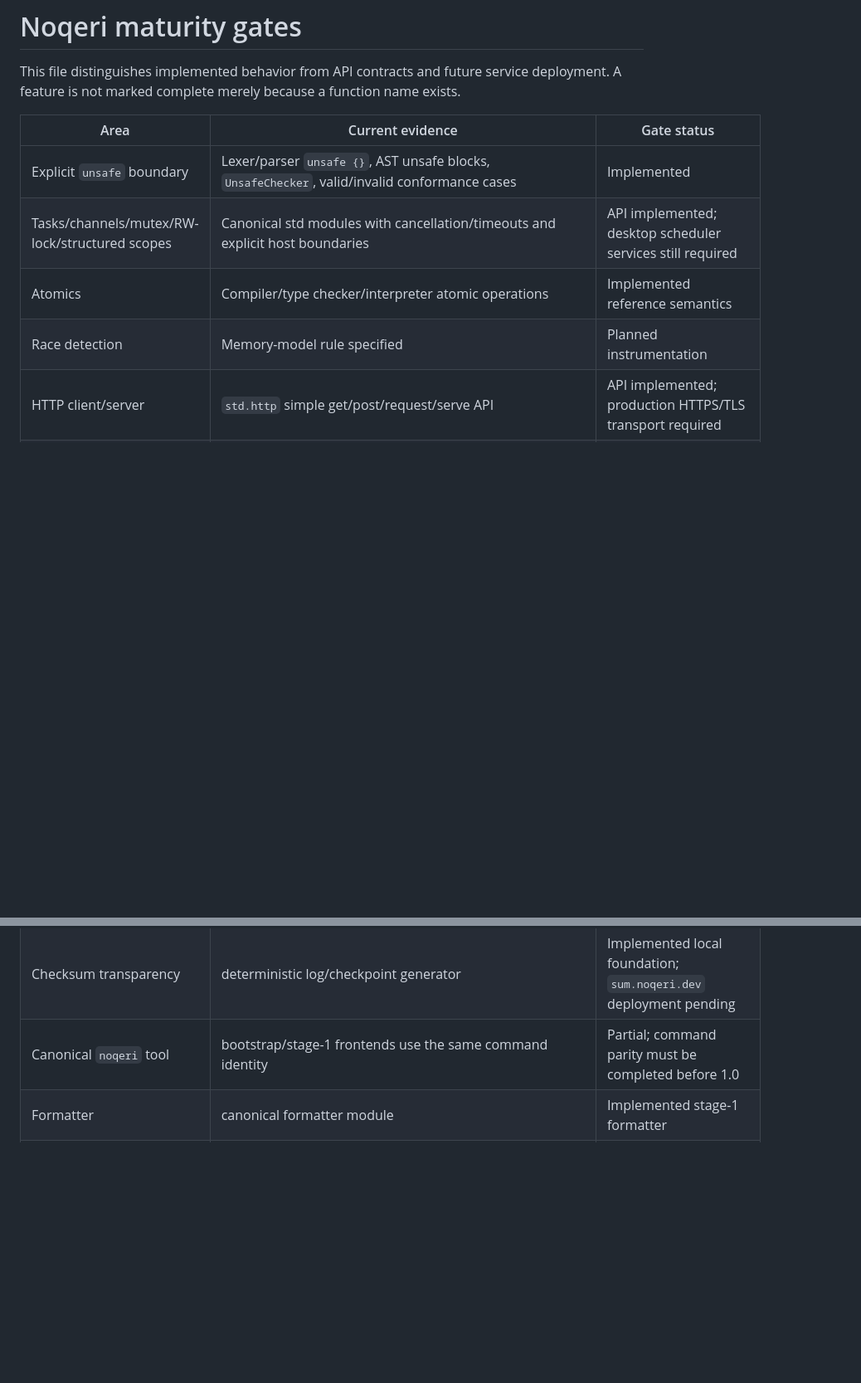
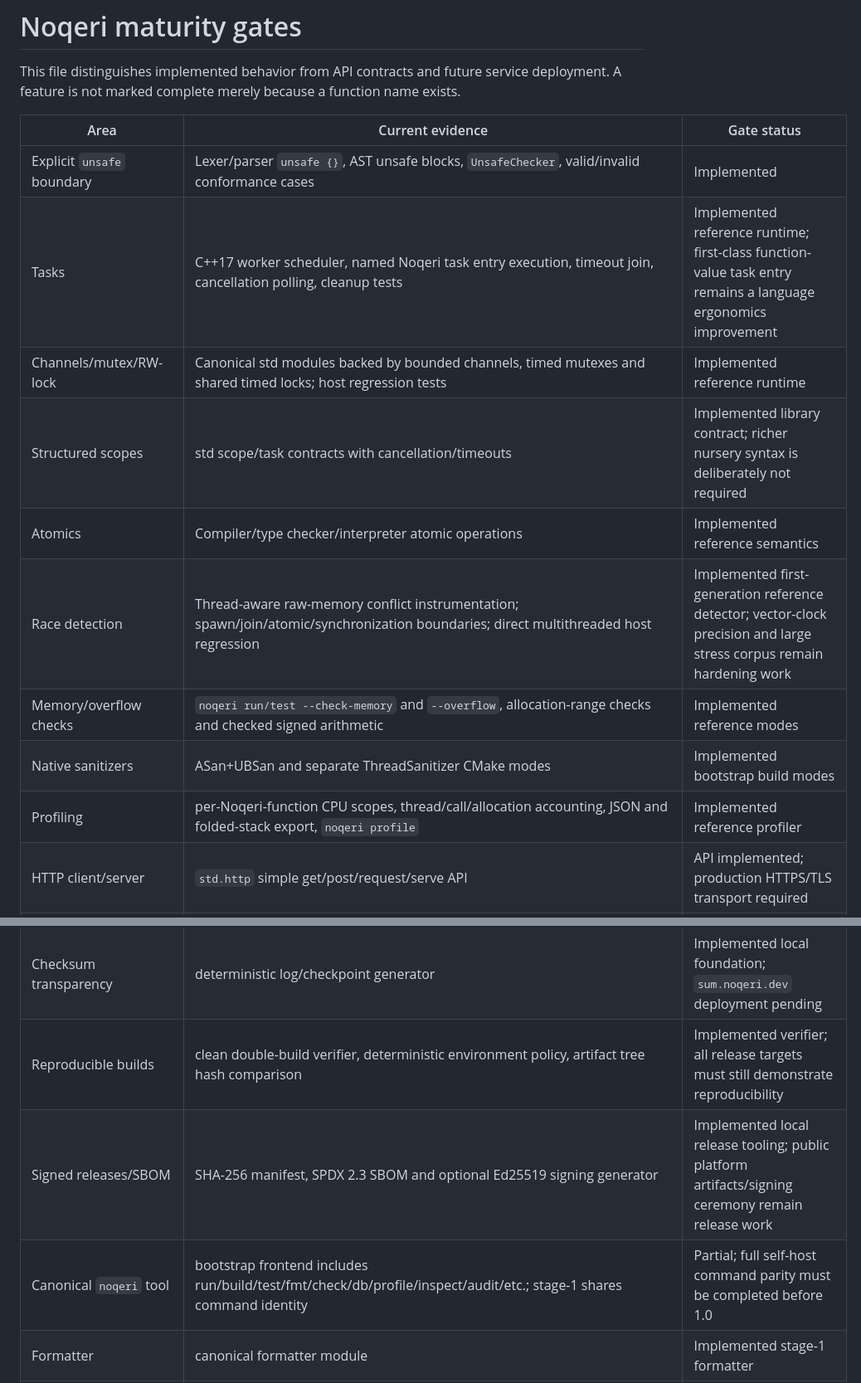
Before and after one commit to EMN90909/NoeCode, a Markdown page: Doc/MATURITY_GATES.md, 2 parts joined by grey strips. Shown at 83% size. GitHub-like rendering; blank space fills up the shorter version.

```diff
--- a/Doc/MATURITY_GATES.md
+++ b/Doc/MATURITY_GATES.md
@@ -5,9 +5,14 @@ This file distinguishes implemented behavior from API contracts and future servi
 | Area | Current evidence | Gate status |
 | --- | --- | --- |
 | Explicit `unsafe` boundary | Lexer/parser `unsafe {}`, AST unsafe blocks, `UnsafeChecker`, valid/invalid conformance cases | Implemented |
-| Tasks/channels/mutex/RW-lock/structured scopes | Canonical std modules with cancellation/timeouts and explicit host boundaries | API implemented; desktop scheduler services still required |
+| Tasks | C++17 worker scheduler, named Noqeri task entry execution, timeout join, cancellation polling, cleanup tests | Implemented reference runtime; first-class function-value task entry remains a language ergonomics improvement |
+| Channels/mutex/RW-lock | Canonical std modules backed by bounded channels, timed mutexes and shared timed locks; host regression tests | Implemented reference runtime |
+| Structured scopes | std scope/task contracts with cancellation/timeouts | Implemented library contract; richer nursery syntax is deliberately not required |
 | Atomics | Compiler/type checker/interpreter atomic operations | Implemented reference semantics |
-| Race detection | Memory-model rule specified | Planned instrumentation |
+| Race detection | Thread-aware raw-memory conflict instrumentation; spawn/join/atomic/synchronization boundaries; direct multithreaded host regression | Implemented first-generation reference detector; vector-clock precision and large stress corpus remain hardening work |
+| Memory/overflow checks | `noqeri run/test --check-memory` and `--overflow`, allocation-range checks and checked signed arithmetic | Implemented reference modes |
+| Native sanitizers | ASan+UBSan and separate ThreadSanitizer CMake modes | Implemented bootstrap build modes |
+| Profiling | per-Noqeri-function CPU scopes, thread/call/allocation accounting, JSON and folded-stack export, `noqeri profile` | Implemented reference profiler |
 | HTTP client/server | `std.http` simple get/post/request/serve API | API implemented; production HTTPS/TLS transport required |
 | JSON | validation/string/stream API | API implemented; typed record reflection and desktop provider incomplete |
 | Filesystem | complete std surface plus desktop ABI services | Implemented desktop foundation; platform-specific watcher/mmap performance can improve |
@@ -20,5 +32,7 @@ This file distinguishes implemented behavior from API contracts and future servi
 | Checksum transparency | deterministic log/checkpoint generator | Implemented local foundation; `sum.noqeri.dev` deployment pending |
-| Canonical `noqeri` tool | bootstrap/stage-1 frontends use the same command identity | Partial; command parity must be completed before 1.0 |
+| Reproducible builds | clean double-build verifier, deterministic environment policy, artifact tree hash comparison | Implemented verifier; all release targets must still demonstrate reproducibility |
+| Signed releases/SBOM | SHA-256 manifest, SPDX 2.3 SBOM and optional Ed25519 signing generator | Implemented local release tooling; public platform artifacts/signing ceremony remain release work |
+| Canonical `noqeri` tool | bootstrap frontend includes run/build/test/fmt/check/db/profile/inspect/audit/etc.; stage-1 shares command identity | Partial; full self-host command parity must be completed before 1.0 |
 | Formatter | canonical formatter module | Implemented stage-1 formatter |
 | LSP | completion, hover, definition, references, rename, symbols, diagnostics, signature help, semantic tokens, formatting, quick fixes | Implemented stage-1 server; compiler-backed semantic precision remains a production gate |
 | Diagnostics | stable codes, source location, source line, caret span, help | Implemented compiler printer foundation |
```
Also changed, not shown: other parts of Doc/MATURITY_GATES.md (+15 -2 lines).
